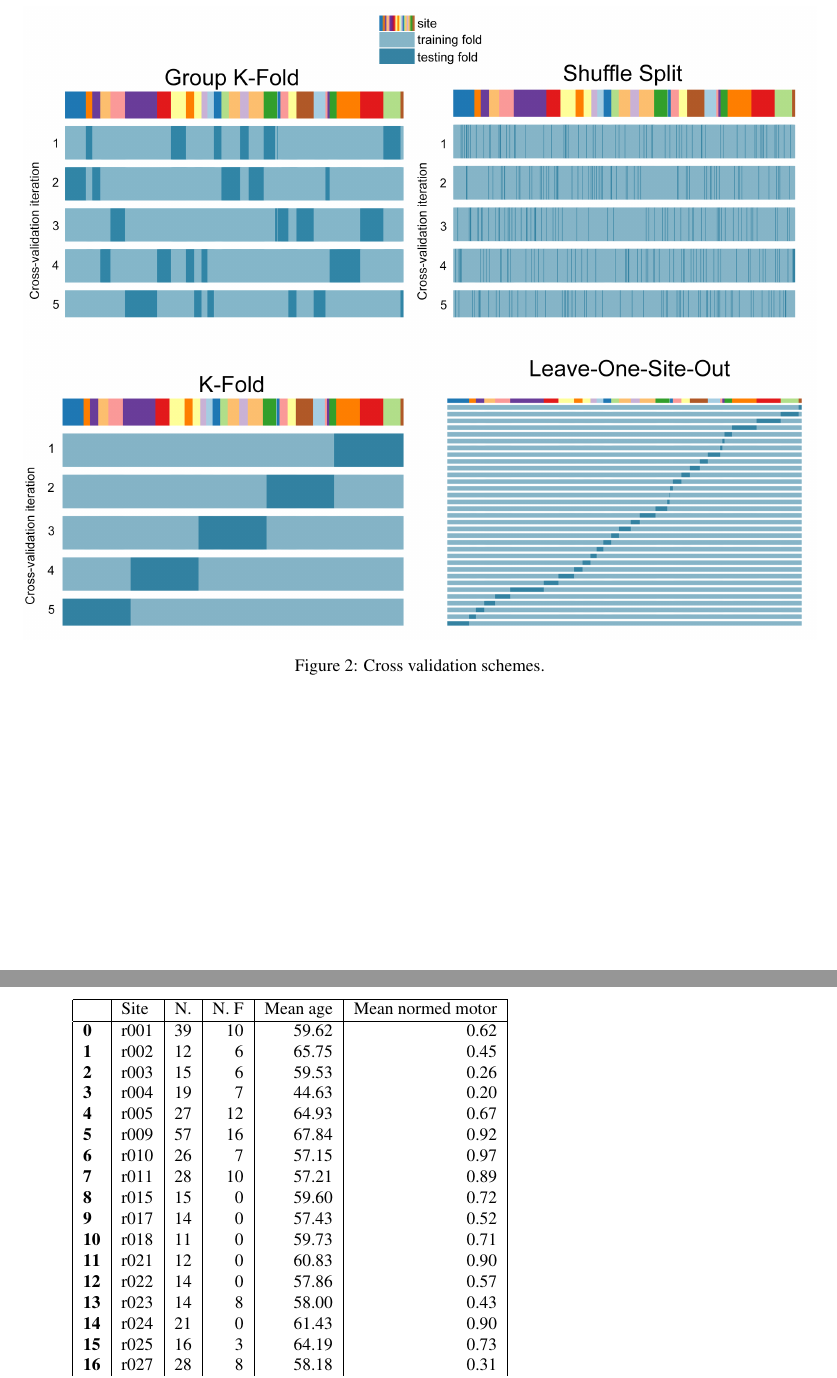
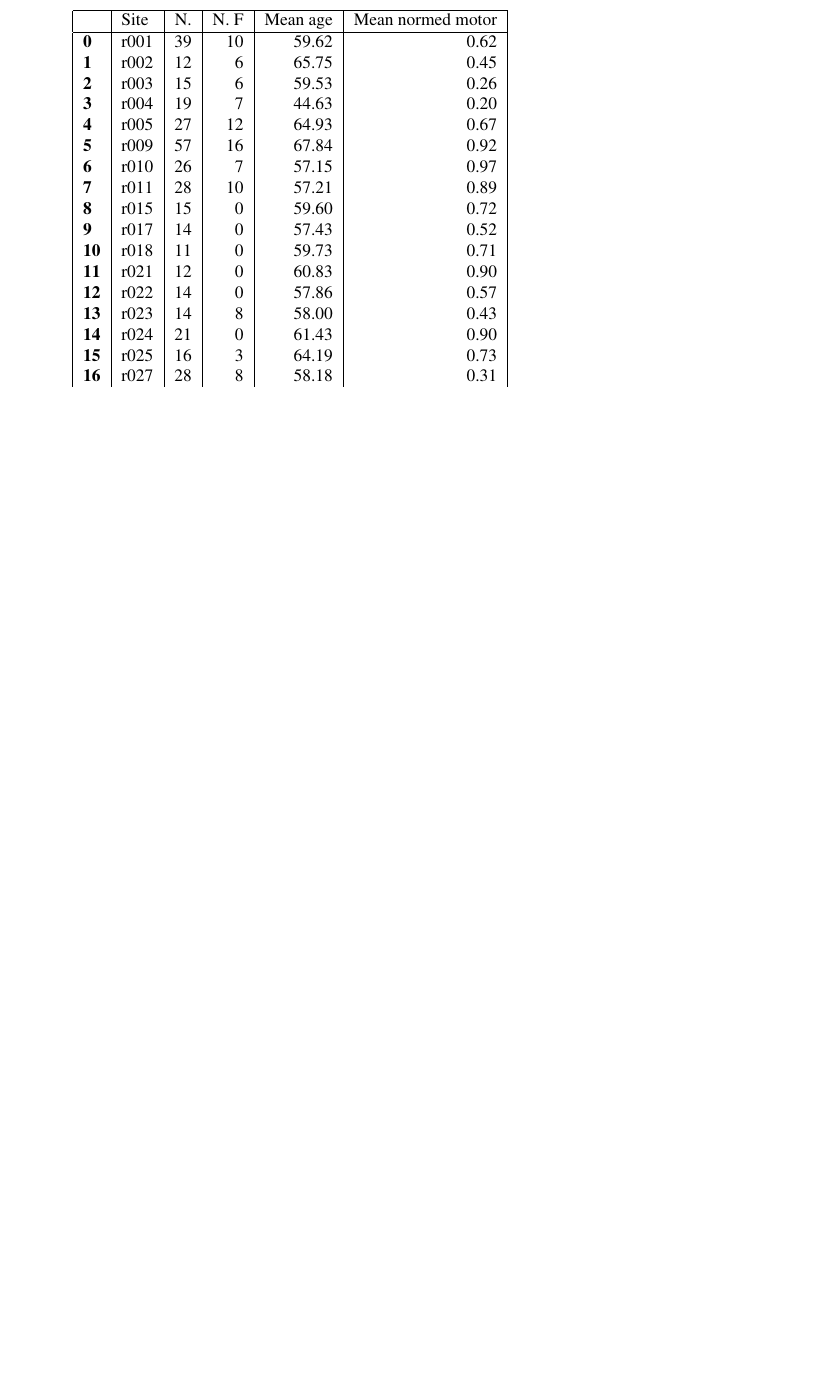
Before and after one commit to emilyolafson/ENIGMA-manuscript, a LaTeX document (main.tex): two parts of pages 4 and 5 of 9 before the commit and part of page 4 of 9 after it, the two joined at a grey line, cut at the place of the change, the shorter picture padded with empty space. Compiled offline with pdfLaTeX.

Commit message:
Updates from Overleaf

```diff
--- a/main.tex
+++ b/main.tex
@@ -108,12 +108,6 @@ In such a high-dimensional setting (i.e. using all possible structural connectio
 
 Ridge regression models were trained and evaluated using a 5-fold nested cross-validation loop. These multivariate models have been shown to produce good predictions of post-stroke impairment using imaging data due to their ability to capture multivariate patterns of stroke damage (\cite{Salvalaggio2020-pe} and account for multicollinearity in the data). In the outer loop, the data was split into training and test partitions. Training data was further partitioned into training and validation in the inner loop. In the inner loop, two hyperparameters were optimized: the amount of regularization on regression coefficients ($\lambda$) and the number of features to include ($\kappa$) after a feature selection step. The $\kappa$ values searched for FS86 (3192 non-zero edges) spanned 30 values from $2^2$ to $2^{11.64}$ (3192) in base-2 logarithmic steps, for pairwise models, and spanned 100 values from 1 to 286, in linear steps of 3 for the regional models. The $\kappa$ values searched for shen268  (25057 non-zero edges) spanned 30 values from $2^2$ to $2^{14.6129}$ (25057). The regularization coefficient $\lambda$ was chosen via grid search between $\lambda = 10^{-2}$ and $10^2$ in base-10 logarithmic steps for FS86, and between $\lambda = 10^{-2}$ and $10^3$ in base-10 logarithmic steps for Shen-268. These $\lambda$ ranges were chosen based on visualizations of the grid search space using a randomly chosen partition of training data (Figure ?) to ensure that a global maximum was obtained.
 
-\begin{figure}[htp]
-\centering
-\includegraphics[width=1.0\linewidth]{figures/CrossValidations.png}
-\caption{Cross validation schemes.}
-\label{nemotool}
-\end{figure}
 
 \subsection{Feature selection}
 Ridge regression models on the full-dimensional input were originally attempted. However, they did not converge, likely because the number of predictors far exceeds the number of subjects (i.e., $p >> N$). Therefore, the full set of non-zero edge weights (3655 for FS86 and 35778 for Shen-268, for pairwise models, and 86 for FS86 and 268 for Shen-268, for regional models) was reduced via. a feature selection step to limit the risk of overfitting (\cite{Calesella2021-kp}). In this step, the edge weights were correlated with cognitive test scores in the training data using Pearson's correlation coefficient, and the $\kappa$ most highly correlating edges (by absolute value) were retained in the model, where $\kappa$ was determined with cross-validation as described above. Importantly, this feature selection was performed after data was split into training and test sets, such that no hold-out test data is used in the selection of the set of feature weights (\cite{Hastie2001-or}).
```
Also changed, not shown: main.tex (7 more changed lines).
